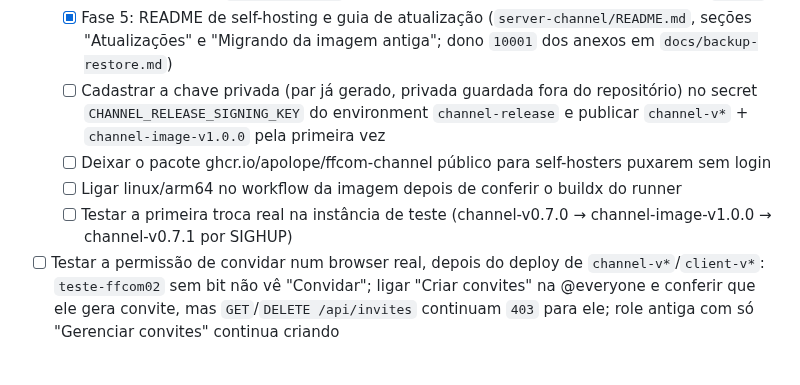
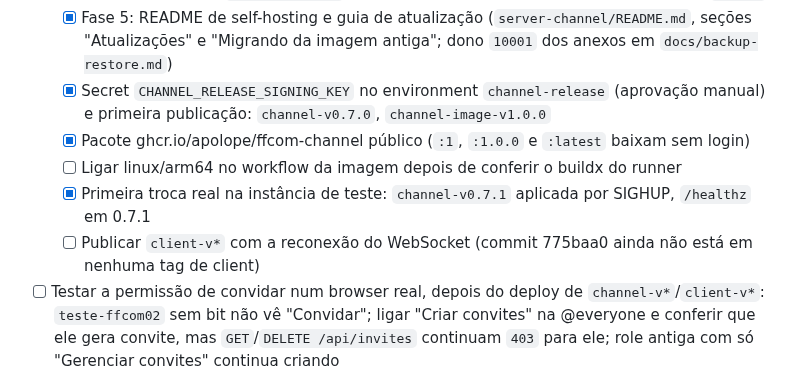
Before and after one commit to apolope/ffcom, a Markdown page: TODO.md, the part around one of its changes. GitHub-like rendering.

Commit message:
Registrar a primeira publicação do container evergreen
Co-Authored-By: Claude Opus 5.5 <noreply@anthropic.com>

```diff
--- a/TODO.md
+++ b/TODO.md
@@ -107,10 +107,11 @@ Ver `docs/architecture.md`, "Decisão: primeira implantação de teste" e a corr
   - [x] Fase 3: Dockerfile com lançador + binário semente e workflow `channel-image-v*`
   - [x] Fase 4: composes (`deploy/channel` e referência) e deploy da instância de teste por `SIGHUP`
   - [x] Fase 5: README de self-hosting e guia de atualização (`server-channel/README.md`, seções "Atualizações" e "Migrando da imagem antiga"; dono `10001` dos anexos em `docs/backup-restore.md`)
-  - [ ] Cadastrar a chave privada (par já gerado, privada guardada fora do repositório) no secret `CHANNEL_RELEASE_SIGNING_KEY` do environment `channel-release` e publicar `channel-v*` + `channel-image-v1.0.0` pela primeira vez
-  - [ ] Deixar o pacote ghcr.io/apolope/ffcom-channel público para self-hosters puxarem sem login
+  - [x] Secret `CHANNEL_RELEASE_SIGNING_KEY` no environment `channel-release` (aprovação manual) e primeira publicação: `channel-v0.7.0`, `channel-image-v1.0.0`
+  - [x] Pacote ghcr.io/apolope/ffcom-channel público (`:1`, `:1.0.0` e `:latest` baixam sem login)
   - [ ] Ligar linux/arm64 no workflow da imagem depois de conferir o buildx do runner
-  - [ ] Testar a primeira troca real na instância de teste (channel-v0.7.0 → channel-image-v1.0.0 → channel-v0.7.1 por SIGHUP)
+  - [x] Primeira troca real na instância de teste: `channel-v0.7.1` aplicada por SIGHUP, `/healthz` em 0.7.1
+  - [ ] Publicar `client-v*` com a reconexão do WebSocket (commit 775baa0 ainda não está em nenhuma tag de client)
 - [ ] Testar a permissão de convidar num browser real, depois do deploy de `channel-v*`/`client-v*`: `teste-ffcom02` sem bit não vê "Convidar"; ligar "Criar convites" na @everyone e conferir que ele gera convite, mas `GET`/`DELETE /api/invites` continuam `403` para ele; role antiga com só "Gerenciar convites" continua criando
 
 ## client
```
Also changed, not shown: other parts of TODO.md (+1 -1 lines).
